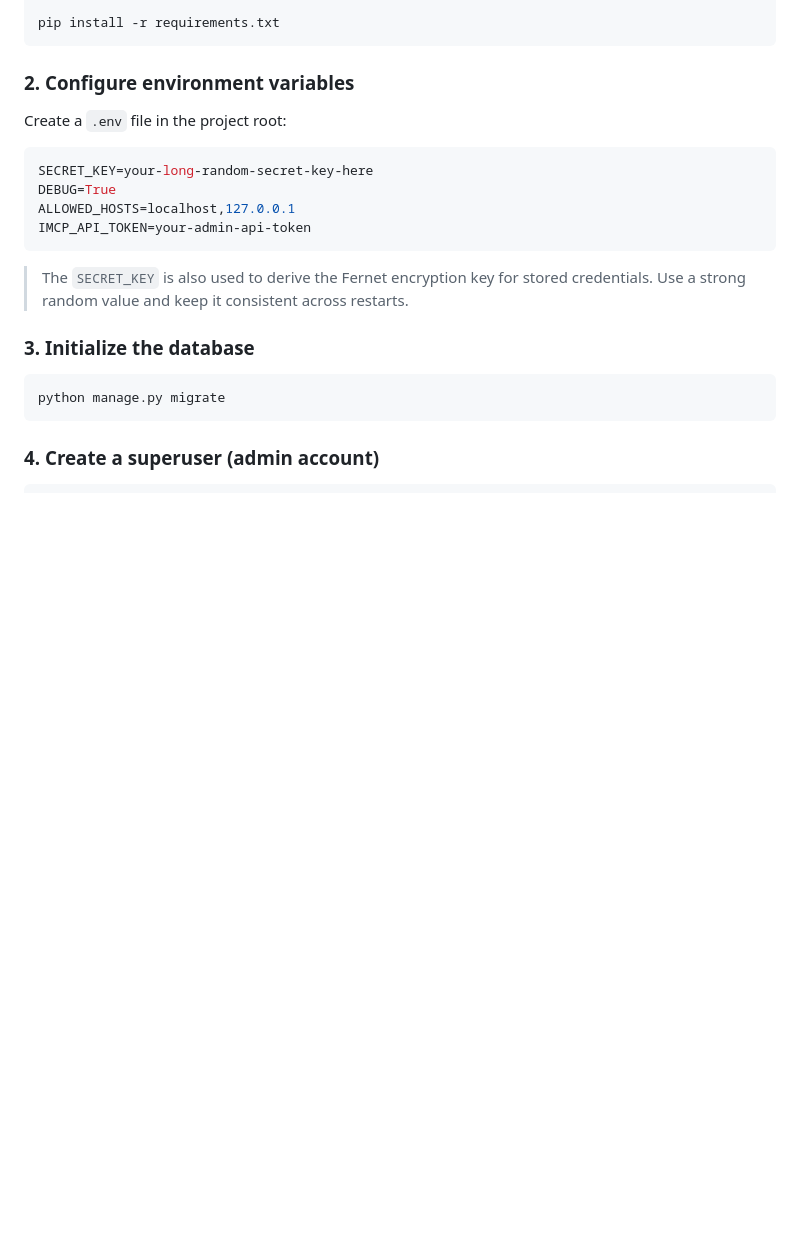
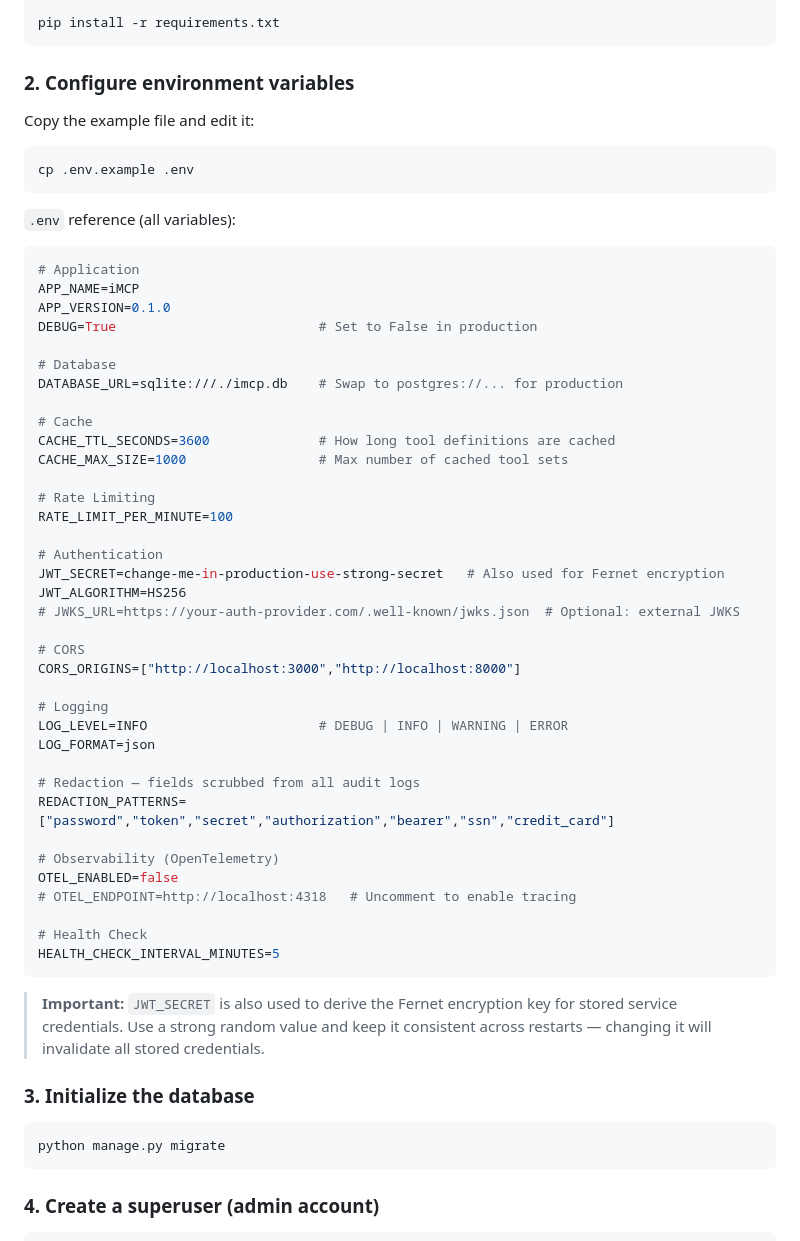
Before and after one commit to Duvaragesh/iMCP, a Markdown page: README.md, the part around one of its changes. Drawn GitHub-style; blank space fills up the shorter version.

````diff
--- a/README.md
+++ b/README.md
@@ -255,16 +255,54 @@ pip install -r requirements.txt
 
 ### 2. Configure environment variables
 
-Create a `.env` file in the project root:
+Copy the example file and edit it:
+
+```bash
+cp .env.example .env
+```
+
+`.env` reference (all variables):
 
 ```env
-SECRET_KEY=your-long-random-secret-key-here
-DEBUG=True
-ALLOWED_HOSTS=localhost,127.0.0.1
-IMCP_API_TOKEN=your-admin-api-token
+# Application
+APP_NAME=iMCP
+APP_VERSION=0.1.0
+DEBUG=True                          # Set to False in production
+
+# Database
+DATABASE_URL=sqlite:///./imcp.db    # Swap to postgres://... for production
+
+# Cache
+CACHE_TTL_SECONDS=3600              # How long tool definitions are cached
+CACHE_MAX_SIZE=1000                 # Max number of cached tool sets
+
+# Rate Limiting
+RATE_LIMIT_PER_MINUTE=100
+
+# Authentication
+JWT_SECRET=change-me-in-production-use-strong-secret   # Also used for Fernet encryption
+JWT_ALGORITHM=HS256
+# JWKS_URL=https://your-auth-provider.com/.well-known/jwks.json  # Optional: external JWKS
+
+# CORS
+CORS_ORIGINS=["http://localhost:3000","http://localhost:8000"]
+
+# Logging
+LOG_LEVEL=INFO                      # DEBUG | INFO | WARNING | ERROR
+LOG_FORMAT=json
+
+# Redaction — fields scrubbed from all audit logs
+REDACTION_PATTERNS=["password","token","secret","authorization","bearer","ssn","credit_card"]
+
+# Observability (OpenTelemetry)
+OTEL_ENABLED=false
+# OTEL_ENDPOINT=http://localhost:4318   # Uncomment to enable tracing
+
+# Health Check
+HEALTH_CHECK_INTERVAL_MINUTES=5
 ```
 
-> The `SECRET_KEY` is also used to derive the Fernet encryption key for stored credentials. Use a strong random value and keep it consistent across restarts.
+> **Important:** `JWT_SECRET` is also used to derive the Fernet encryption key for stored service credentials. Use a strong random value and keep it consistent across restarts — changing it will invalidate all stored credentials.
 
 ### 3. Initialize the database
 
````
Also changed, not shown: other parts of README.md (+20 -10 lines).
